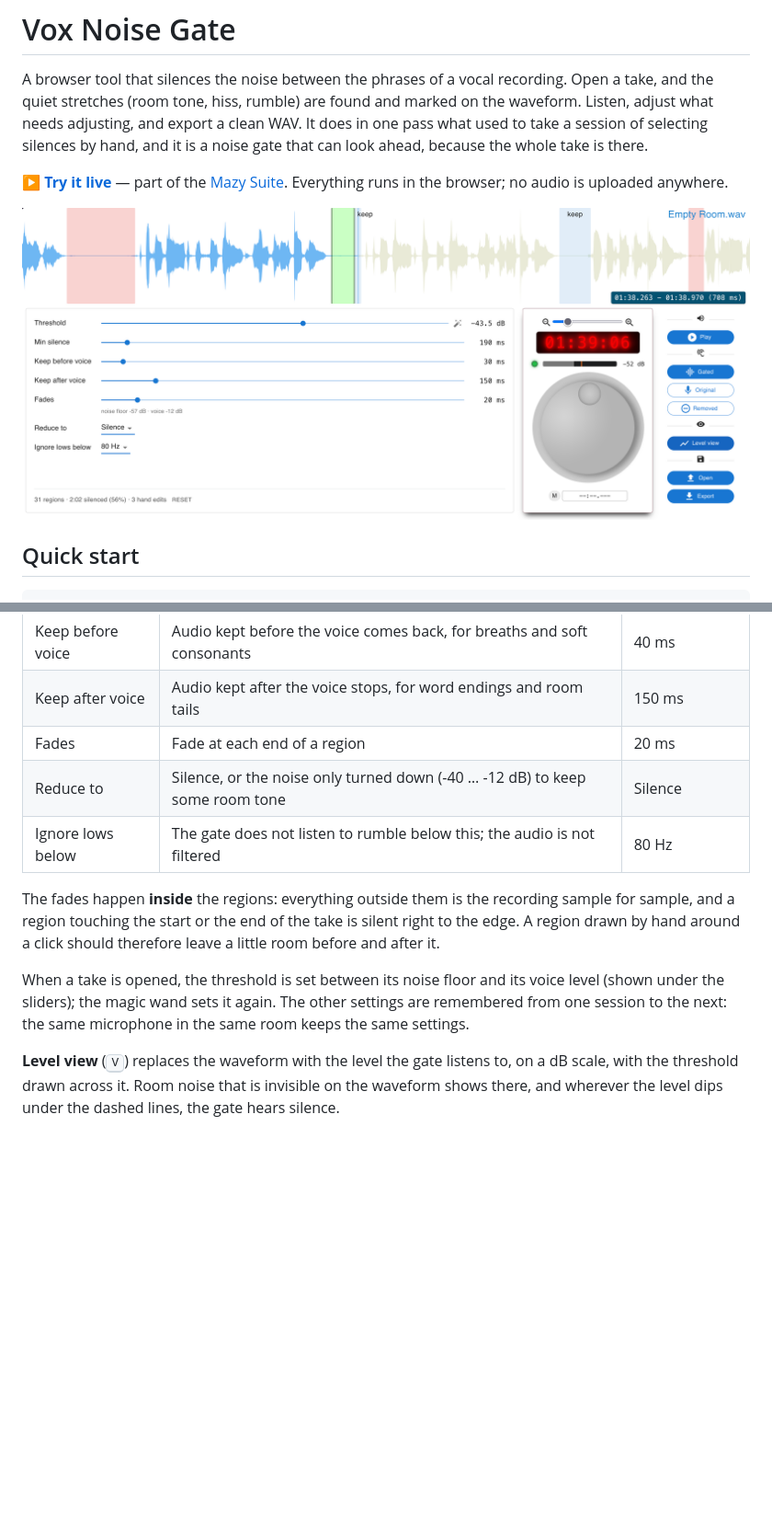
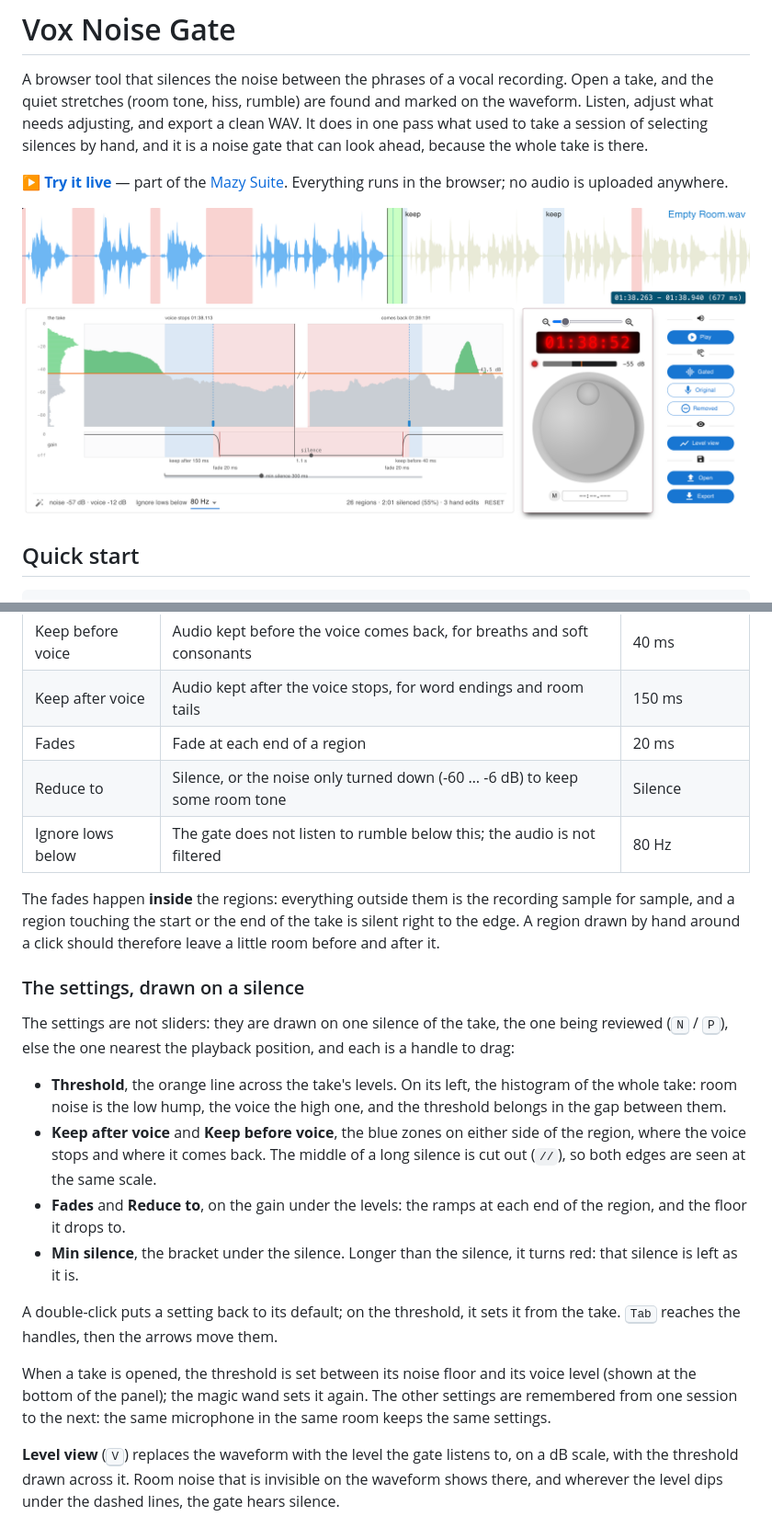
Before and after one commit to jeanlazarou/mazy-suite, a Markdown page: vox_noise_gate/README.md, 2 parts joined by grey strips. Shown at 92% size. Drawn GitHub-style; pictures changed too: vox_noise_gate/docs/screenshots/main-view.png; blank space fills up the shorter version.

```diff
--- a/vox_noise_gate/README.md
+++ b/vox_noise_gate/README.md
@@ -11,7 +11,7 @@ take is there.
 part of the [Mazy Suite](https://jeanlazarou.github.io/mazy-suite/). Everything
 runs in the browser; no audio is uploaded anywhere.
 
-![Gating "Empty Room": red regions silenced by the gate and blue keep zones given back by hand across the vocal waveform, the green region at 01:38.263 – 01:38.970 (708 ms) being edited, the settings with the threshold at -43.5 dB above a -57 dB noise floor, 31 regions silencing 56% of the take, and the level meter with its green gate LED under the timer, next to the jog dial](docs/screenshots/main-view.png)
+![Gating "Empty Room": red regions silenced by the gate and blue keep zones given back by hand across the vocal waveform, the green region at 01:38.263 – 01:38.940 (677 ms) being edited. Under it, the settings drawn on that silence: the take's level histogram and the threshold at -43.5 dB across the levels where the voice stops at 01:38.113 and comes back at 01:39.191, the 150 ms kept after and 40 ms kept before the voice in blue, the fades and the silence floor on the gain curve, and the 300 ms min silence bracket; 26 regions silence 55% of the take. On the right, the level meter with its red gate LED under the timer, next to the jog dial](docs/screenshots/main-view.png)
 
 ## Quick start
 
@@ -35,7 +35,7 @@ enough becomes a **region**, a stretch that ends up silent:
 | Keep before voice | Audio kept before the voice comes back, for breaths and soft consonants | 40 ms |
 | Keep after voice | Audio kept after the voice stops, for word endings and room tails | 150 ms |
 | Fades | Fade at each end of a region | 20 ms |
-| Reduce to | Silence, or the noise only turned down (-40 … -12 dB) to keep some room tone | Silence |
+| Reduce to | Silence, or the noise only turned down (-60 … -6 dB) to keep some room tone | Silence |
 | Ignore lows below | The gate does not listen to rumble below this; the audio is not filtered | 80 Hz |
 
 The fades happen **inside** the regions: everything outside them is the
@@ -43,10 +43,30 @@ recording sample for sample, and a region touching the start or the end of the
 take is silent right to the edge. A region drawn by hand around a click
 should therefore leave a little room before and after it.
 
+### The settings, drawn on a silence
+
+The settings are not sliders: they are drawn on one silence of the take, the
+one being reviewed (<kbd>N</kbd> / <kbd>P</kbd>), else the one nearest the
+playback position, and each is a handle to drag:
+
+- **Threshold**, the orange line across the take's levels. On its left, the
+  histogram of the whole take: room noise is the low hump, the voice the high
+  one, and the threshold belongs in the gap between them.
+- **Keep after voice** and **Keep before voice**, the blue zones on either side
+  of the region, where the voice stops and where it comes back. The middle of
+  a long silence is cut out (`//`), so both edges are seen at the same scale.
+- **Fades** and **Reduce to**, on the gain under the levels: the ramps at each
+  end of the region, and the floor it drops to.
+- **Min silence**, the bracket under the silence. Longer than the silence, it
+  turns red: that silence is left as it is.
+
+A double-click puts a setting back to its default; on the threshold, it sets it
+from the take. <kbd>Tab</kbd> reaches the handles, then the arrows move them.
+
 When a take is opened, the threshold is set between its noise floor and its
-voice level (shown under the sliders); the magic wand sets it again. The other
-settings are remembered from one session to the next: the same microphone in
-the same room keeps the same settings.
+voice level (shown at the bottom of the panel); the magic wand sets it again.
+The other settings are remembered from one session to the next: the same
+microphone in the same room keeps the same settings.
 
 **Level view** (<kbd>V</kbd>) replaces the waveform with the level the gate
 listens to, on a dB scale, with the threshold drawn across it. Room noise that
```
Also changed, not shown: other parts of vox_noise_gate/README.md (+1 -0 lines), vox_noise_gate/CLAUDE.md (+19 -3 lines), 14 other files.
